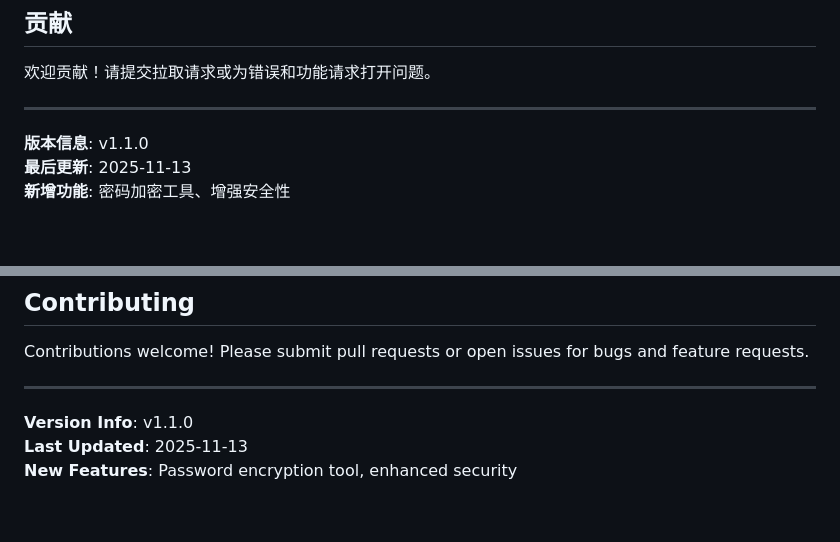
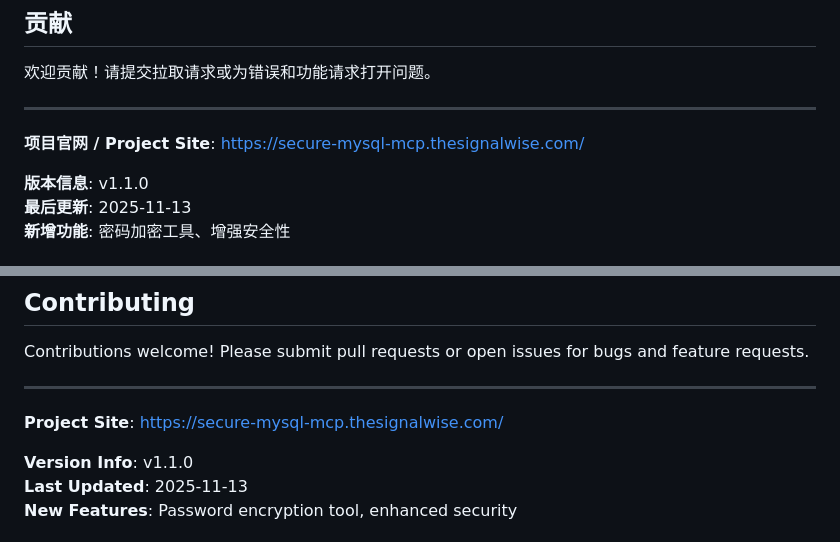
Before and after one commit to thesignalwise/secure-mysql-mcp, a Markdown page: README.md, 2 parts joined by grey strips. Rendered like a GitHub page; blank space fills up the shorter version.

Commit message:
Add project site link to README

```diff
--- a/README.md
+++ b/README.md
@@ -418,6 +418,8 @@ MIT License - 详见LICENSE文件
 欢迎贡献！请提交拉取请求或为错误和功能请求打开问题。
 
 ---
+
+**项目官网 / Project Site**: https://secure-mysql-mcp.thesignalwise.com/
 
 **版本信息**: v1.1.0
 **最后更新**: 2025-11-13
@@ -843,6 +845,8 @@ Contributions welcome! Please submit pull requests or open issues for bugs and f
 
 ---
 
+**Project Site**: https://secure-mysql-mcp.thesignalwise.com/
+
 **Version Info**: v1.1.0
 **Last Updated**: 2025-11-13
 **New Features**: Password encryption tool, enhanced security
```
